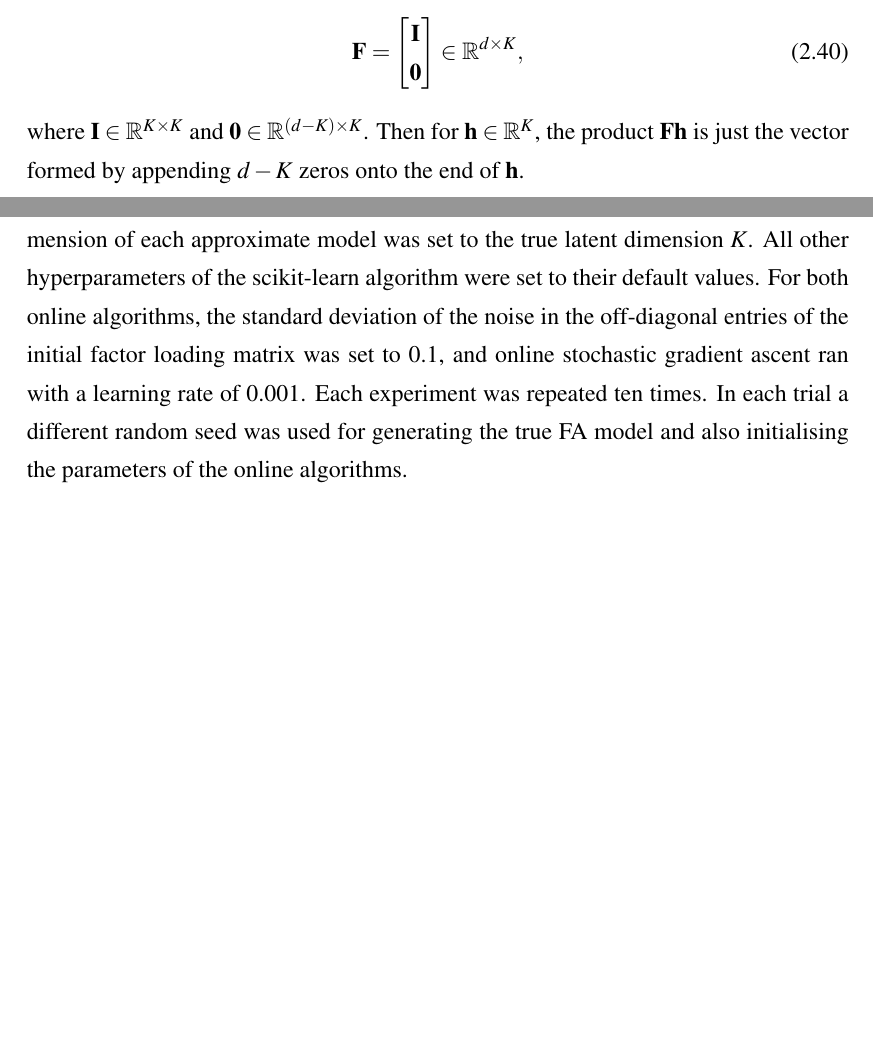
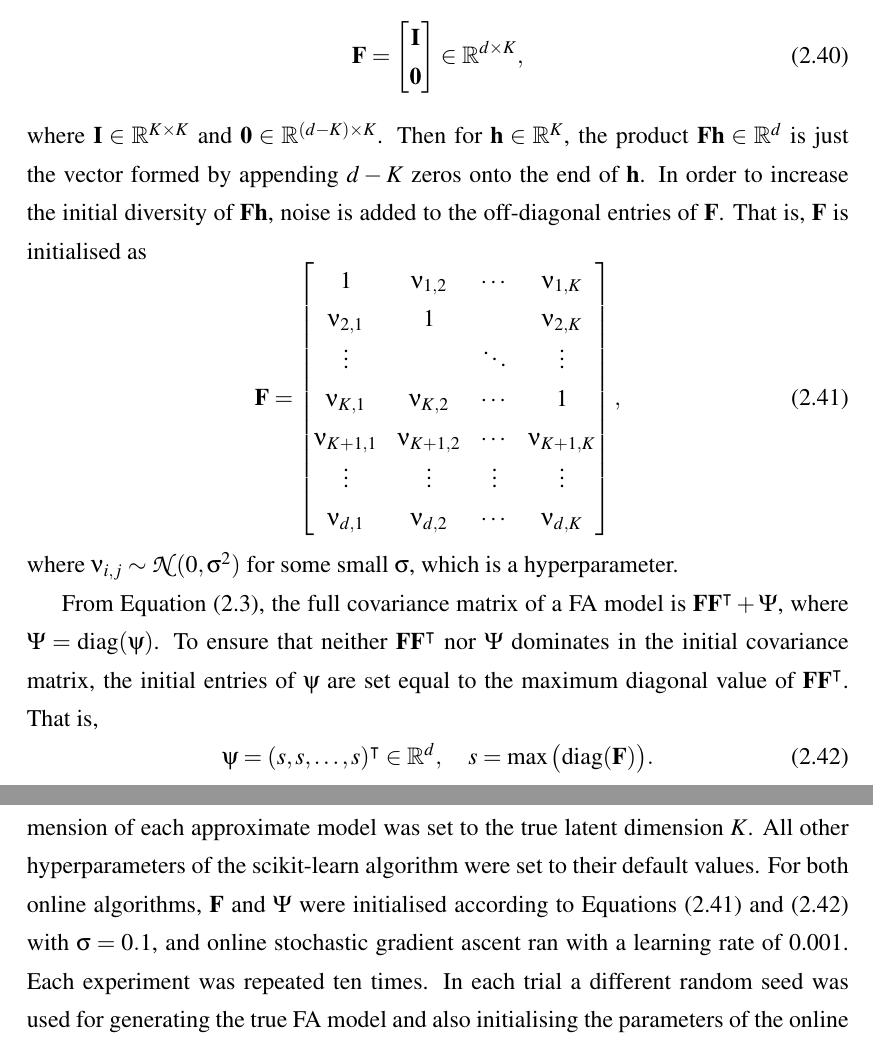
Before and after one commit to ayeright/swafa, a LaTeX thesis (thesis/main.tex): two parts of pages 16 and 19 of 23, joined at a grey line, cut so that both start at the same text, the shorter picture padded with empty space. Compiled offline with pdfLaTeX.

Commit message:
add section on how to initialise F and psi

```diff
--- a/thesis/main.tex
+++ b/thesis/main.tex
@@ -494,26 +494,25 @@ One detail missing from Algorithms \ref{alg:gradient_fa} and \ref{alg:online_em}
   		\end{bmatrix}
 	\in \R^{d \times K},
 \end{equation}
-where $\matr{I} \in \R^{K \times K}$ and $\matr{0} \in \R^{(d-K) \times K}$. Then for $\matr{h} \in \R^K$, the product $\matr{Fh}$ is just the vector formed by appending $d-K$ zeros onto the end of $\matr{h}$.
-%To increase the variation, noise can be added to the off-diagonal entries of
-%
-%
-%
-%\begin{equation}
-%	D =
-%  \begin{bmatrix}
-%    1 & 0 & \cdots & 0\\
-%    0 & 1 &  & 0 \\
-%     \vdots &  & \ddots & \vdots  \\
-%     0 & 0 & 0 & 1 \\
-%     0 & 0 & 0 & 0 \\
-%     \vdots & \vdots & \vdots & \vdots \\
-%     0 & 0 & 0 & 0 \\
-%    %& \ddots & \\
-%    %& & d_{r}
-%  \end{bmatrix}
-%\end{equation}
+where $\matr{I} \in \R^{K \times K}$ and $\matr{0} \in \R^{(d-K) \times K}$. Then for $\matr{h} \in \R^K$, the product $\matr{Fh} \in \R^d$ is just the vector formed by appending $d-K$ zeros onto the end of $\matr{h}$. In order to increase the initial diversity of $\matr{Fh}$, noise is added to the off-diagonal entries of  $\matr{F}$. That is, $\matr{F}$ is initialised as
+\begin{equation}\label{eqn:F_init}
+	\matr{F} =
+  \begin{bmatrix}
+    1 & \nu_{1, 2} & \cdots & \nu_{1, K} \\
+    \nu_{2, 1} & 1 &  & \nu_{2, K} \\
+     \vdots &  & \ddots & \vdots  \\
+     \nu_{K, 1} & \nu_{K, 2} & \cdots & 1 \\
+     \nu_{K+1, 1} & \nu_{K+1, 2} & \cdots & \nu_{K+1, K} \\
+     \vdots & \vdots & \vdots & \vdots \\
+     \nu_{d, 1} & \nu_{d, 2} & \cdots & \nu_{d, K} \\
+  \end{bmatrix},
+\end{equation}
+where $\nu_{i, j} \sim \mathcal{N}(0, \sigma^2)$ for some small $\sigma$, which is a hyperparameter.
 
+From Equation (\ref{eqn:fa_marginal_dist}), the full covariance matrix of a FA model is $\matr{FF}^\intercal + \Psi$, where $\Psi = \text{diag}(\psi)$. To ensure that neither $\matr{FF}^\intercal$ nor $\Psi$ dominates in the initial covariance matrix, the initial entries of $\psi$ are set equal to the maximum diagonal value of $\matr{FF}^\intercal$. That is,
+\begin{equation}\label{eqn:psi_init}
+	\psi = (s, s, \dots, s)^\intercal \in \R^d, \quad s = \max\big(\text{diag}(\matr{F})\big).
+\end{equation}
 
 
 
@@ -553,7 +552,7 @@ Since the covariance matrices have shape $d \times d$, memory requirements dicta
 	\end{algorithmic}
 \end{algorithm}
 
-Having generated a FA model, observations were sampled according to Equation (\ref{eqn:fa_model}). Using the data, the parameters of the model were then estimated by three separate FA algorithms: online stochastic gradient ascent (Algorithm \ref{alg:gradient_fa}), online EM (Algorithm \ref{alg:online_em}) and the scikit-learn \texttt{FactorAnalysis} estimator \cite{pedregosa2012}. The scikit-learn implementation is based on the batch SVD algorithm from \cite{barber2007} and should in theory find the maximum likelihood parameters of the model, given the data. Each algorithm was tested on samples of varying size, from 200 up to 100,000 observations. The latent dimension of each approximate model was set to the true latent dimension $K$. All other hyperparameters of the scikit-learn algorithm were set to their default values. For both online algorithms, the standard deviation of the noise in the off-diagonal entries of the initial factor loading matrix was set to 0.1, and online stochastic gradient ascent ran with a learning rate of 0.001. Each experiment was repeated ten times. In each trial a different random seed was used for generating the true FA model and also initialising the parameters of the online algorithms.
+Having generated a FA model, observations were sampled according to Equation (\ref{eqn:fa_model}). Using the data, the parameters of the model were then estimated by three separate FA algorithms: online stochastic gradient ascent (Algorithm \ref{alg:gradient_fa}), online EM (Algorithm \ref{alg:online_em}) and the scikit-learn \texttt{FactorAnalysis} estimator \cite{pedregosa2012}. The scikit-learn implementation is based on the batch SVD algorithm from \cite{barber2007} and should in theory find the maximum likelihood parameters of the model, given the data. Each algorithm was tested on samples of varying size, from 200 up to 100,000 observations. The latent dimension of each approximate model was set to the true latent dimension $K$. All other hyperparameters of the scikit-learn algorithm were set to their default values. For both online algorithms, $\matr{F}$ and $\Psi$ were initialised according to Equations (\ref{eqn:F_init}) and (\ref{eqn:psi_init}) with $\sigma=0.1$, and online stochastic gradient ascent ran with a learning rate of 0.001. Each experiment was repeated ten times. In each trial a different random seed was used for generating the true FA model and also initialising the parameters of the online algorithms.
 
 
 \subsection{Results}
```
Also changed, not shown: thesis/main.pdf, thesis/main.tex (6 more changed lines).
